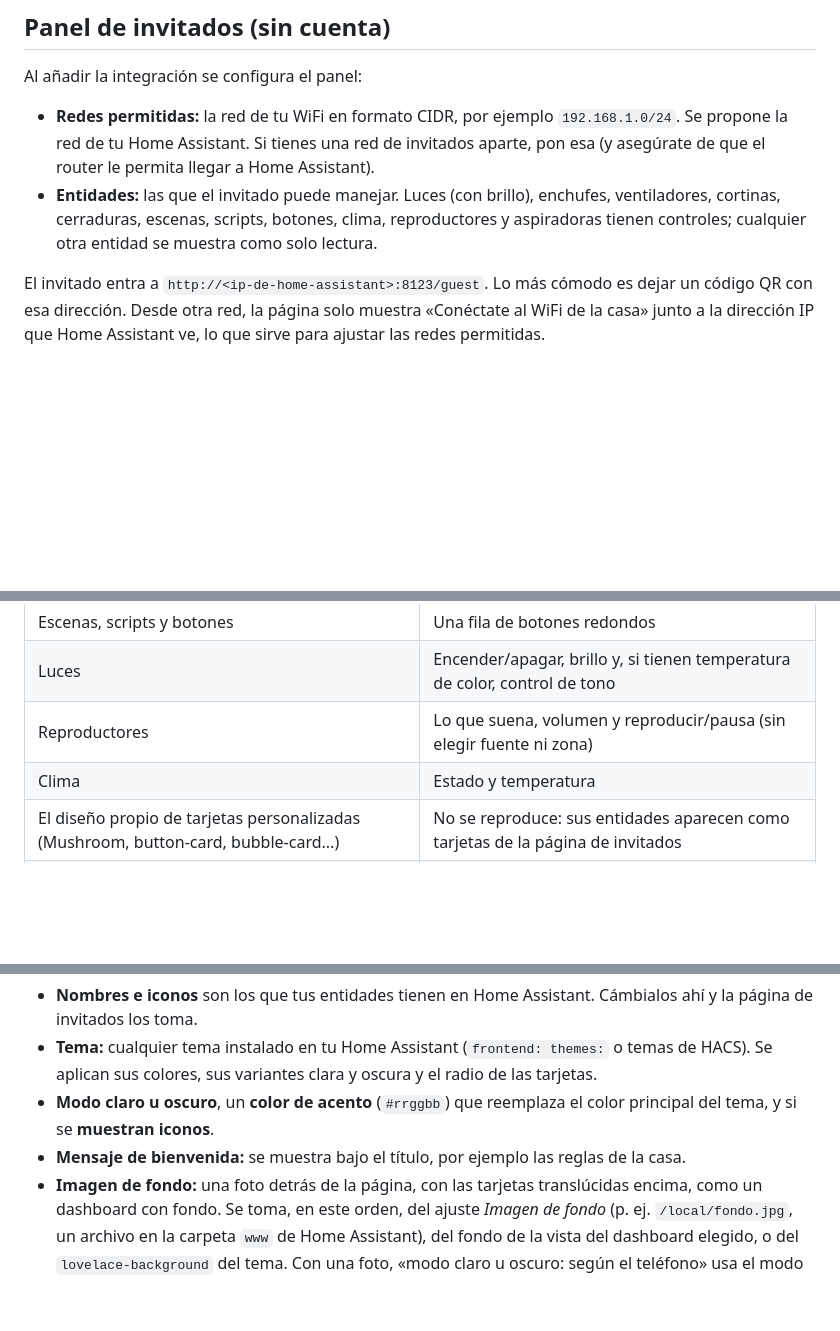
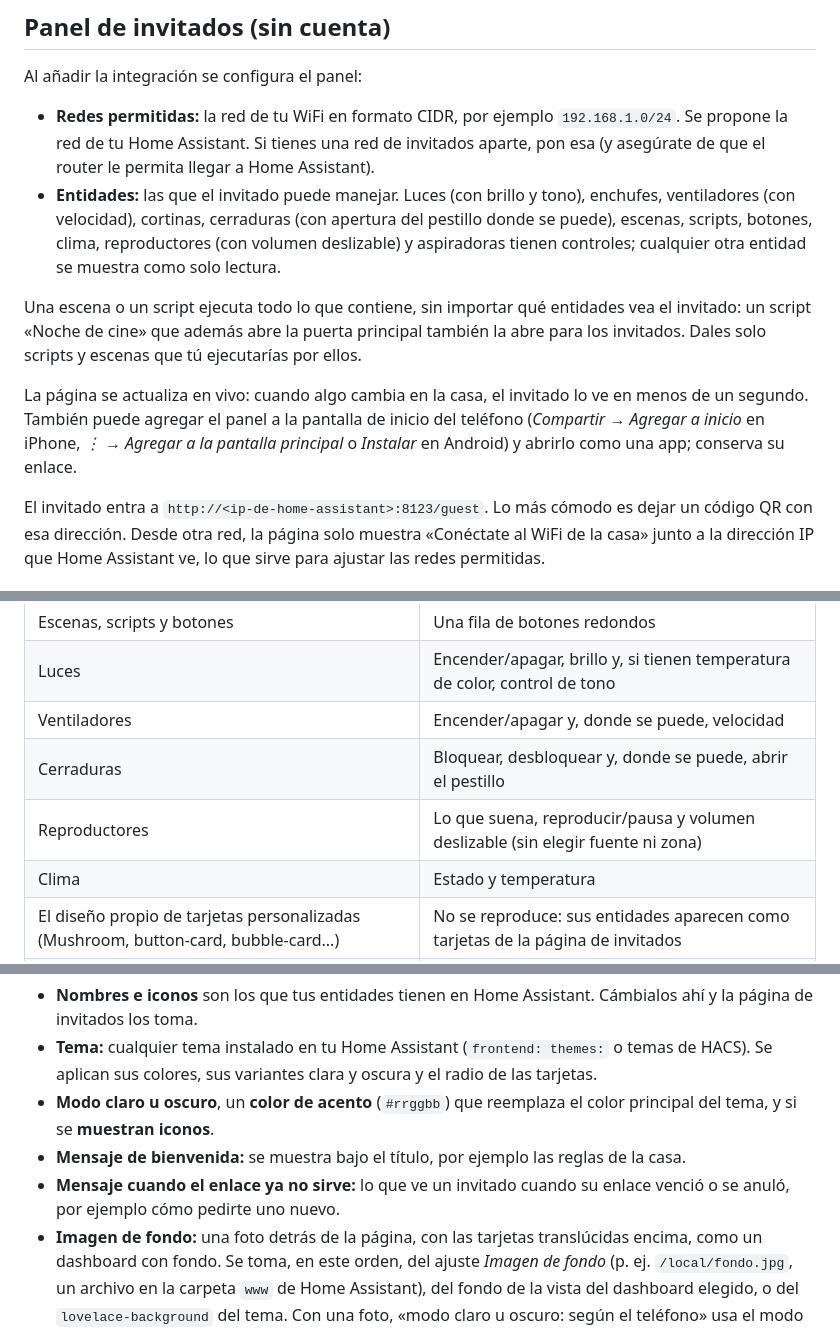
Before and after one commit to Ctuna89/HA-Guest, a Markdown page: README.es.md, 3 parts joined by grey strips. Drawn GitHub-style; blank space fills up the shorter version.

```diff
--- a/README.es.md
+++ b/README.es.md
@@ -47,9 +47,18 @@ Al añadir la integración se configura el panel:
 - **Redes permitidas:** la red de tu WiFi en formato CIDR, por ejemplo `192.168.1.0/24`. Se propone la red de tu
   Home Assistant. Si tienes una red de invitados aparte, pon esa (y asegúrate de que el router le permita llegar
   a Home Assistant).
-- **Entidades:** las que el invitado puede manejar. Luces (con brillo), enchufes, ventiladores, cortinas,
-  cerraduras, escenas, scripts, botones, clima, reproductores y aspiradoras tienen controles; cualquier otra
-  entidad se muestra como solo lectura.
+- **Entidades:** las que el invitado puede manejar. Luces (con brillo y tono), enchufes, ventiladores (con
+  velocidad), cortinas, cerraduras (con apertura del pestillo donde se puede), escenas, scripts, botones, clima,
+  reproductores (con volumen deslizable) y aspiradoras tienen controles; cualquier otra entidad se muestra como
+  solo lectura.
+
+Una escena o un script ejecuta todo lo que contiene, sin importar qué entidades vea el invitado: un script
+«Noche de cine» que además abre la puerta principal también la abre para los invitados. Dales solo scripts y
+escenas que tú ejecutarías por ellos.
+
+La página se actualiza en vivo: cuando algo cambia en la casa, el invitado lo ve en menos de un segundo. También
+puede agregar el panel a la pantalla de inicio del teléfono (*Compartir → Agregar a inicio* en iPhone, *⋮ → Agregar
+a la pantalla principal* o *Instalar* en Android) y abrirlo como una app; conserva su enlace.
 
 El invitado entra a `http://<ip-de-home-assistant>:8123/guest`. Lo más cómodo es dejar un código QR con esa
 dirección. Desde otra red, la página solo muestra «Conéctate al WiFi de la casa» junto a la dirección IP que
@@ -89,7 +98,9 @@ dashboard real exigiría darle a cada invitado una sesión de Home Assistant, y
 | Un fondo puesto con card-mod o dentro de una tarjeta personalizada | No se detecta: ponlo en *Apariencia del panel de invitados → Imagen de fondo* |
 | Escenas, scripts y botones | Una fila de botones redondos |
 | Luces | Encender/apagar, brillo y, si tienen temperatura de color, control de tono |
-| Reproductores | Lo que suena, volumen y reproducir/pausa (sin elegir fuente ni zona) |
+| Ventiladores | Encender/apagar y, donde se puede, velocidad |
+| Cerraduras | Bloquear, desbloquear y, donde se puede, abrir el pestillo |
+| Reproductores | Lo que suena, reproducir/pausa y volumen deslizable (sin elegir fuente ni zona) |
 | Clima | Estado y temperatura |
 | El diseño propio de tarjetas personalizadas (Mushroom, button-card, bubble-card...) | No se reproduce: sus entidades aparecen como tarjetas de la página de invitados |
 | Saludos, reloj, plantillas, markdown, ventanas emergentes, grupos desplegables | No se muestran |
@@ -109,6 +120,8 @@ panel de invitados**:
 - **Modo claro u oscuro**, un **color de acento** (`#rrggbb`) que reemplaza el color principal del tema, y si se
   **muestran iconos**.
 - **Mensaje de bienvenida:** se muestra bajo el título, por ejemplo las reglas de la casa.
+- **Mensaje cuando el enlace ya no sirve:** lo que ve un invitado cuando su enlace venció o se anuló, por ejemplo
+  cómo pedirte uno nuevo.
 - **Imagen de fondo:** una foto detrás de la página, con las tarjetas translúcidas encima, como un dashboard con
   fondo. Se toma, en este orden, del ajuste *Imagen de fondo* (p. ej. `/local/fondo.jpg`, un archivo en la carpeta
   `www` de Home Assistant), del fondo de la vista del dashboard elegido, o del `lovelace-background` del tema. Con
```
Also changed, not shown: other parts of README.es.md (+26 -2 lines), README.md (+41 -6 lines), docs/guest-invitations.png (added), 8 other files.
